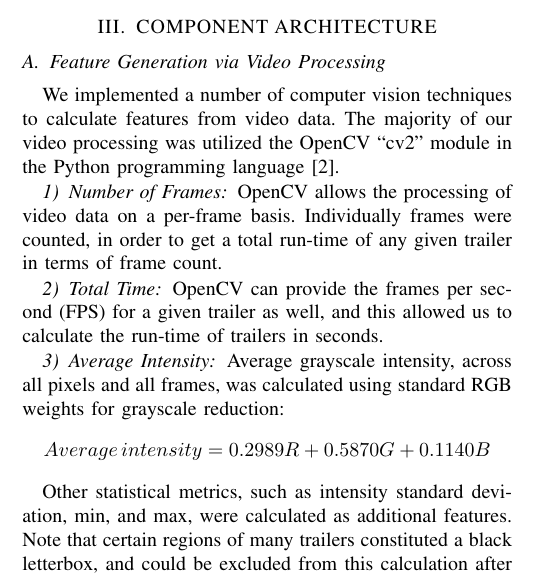
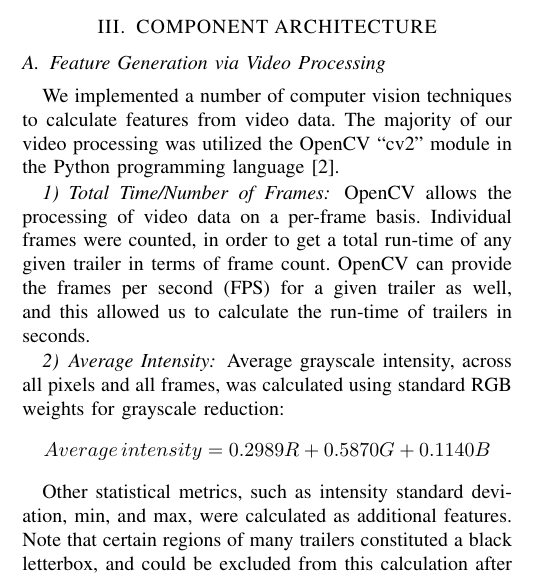
Before and after one commit to NattyBumppo/video-analysis-amath-582, a LaTeX paper (paper/582_final_paper.tex): part of one column of page 1 of 5, cut so that both start at the same text. Compiled offline with pdfLaTeX.

Commit message:
Various corrections on poster and paper, including image corrections.

```diff
--- a/paper/582_final_paper.tex
+++ b/paper/582_final_paper.tex
@@ -68,12 +68,9 @@ Zeeshan Rasheed et al., in their \textit{On the Use of Computable Features for F
 
 We implemented a number of computer vision techniques to calculate features from video data. The majority of our video processing was utilized the OpenCV ``cv2" module in the Python programming language \cite{cv2}.
 
-\subsubsection{Number of Frames}
+\subsubsection{Total Time/Number of Frames}
 
-OpenCV allows the processing of video data on a per-frame basis. Individually frames were counted, in order to get a total run-time of any given trailer in terms of frame count.
-
-\subsubsection{Total Time}
-OpenCV can provide the frames per second (FPS) for a given trailer as well, and this allowed us to calculate the run-time of trailers in seconds.
+OpenCV allows the processing of video data on a per-frame basis. Individual frames were counted, in order to get a total run-time of any given trailer in terms of frame count. OpenCV can provide the frames per second (FPS) for a given trailer as well, and this allowed us to calculate the run-time of trailers in seconds.
 
 \subsubsection{Average Intensity}
 Average grayscale intensity, across all pixels and all frames, was calculated using standard RGB weights for grayscale reduction:
```
Also changed, not shown: poster/components_of_first_four_principal_modes_corrected.png (added), poster/singular_values_normalized_corrected.png (added), paper/582_final_paper.tex (1 more changed lines), 3 other files.
